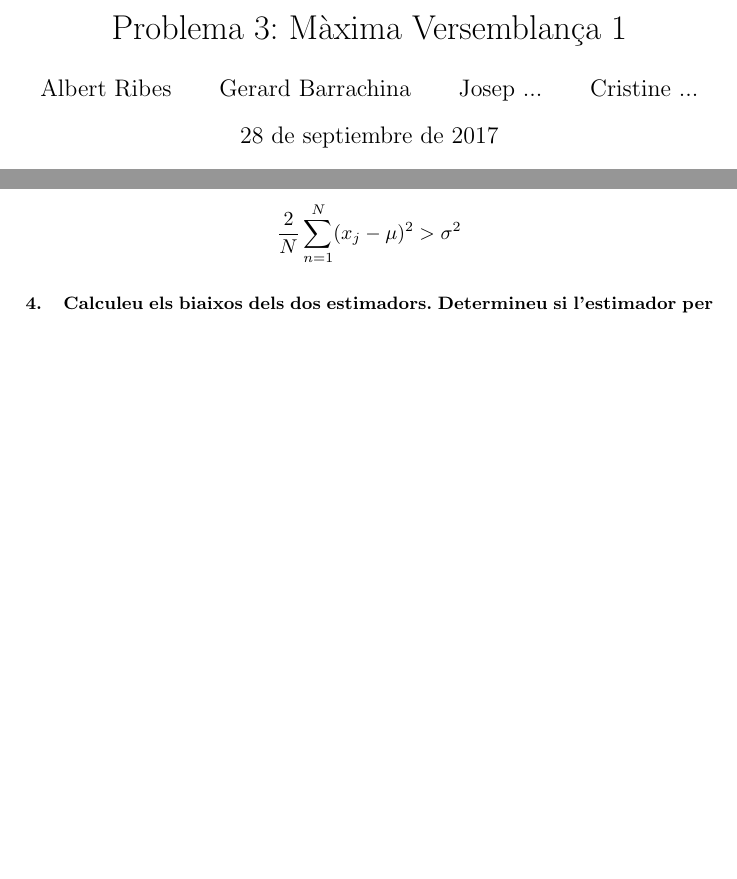
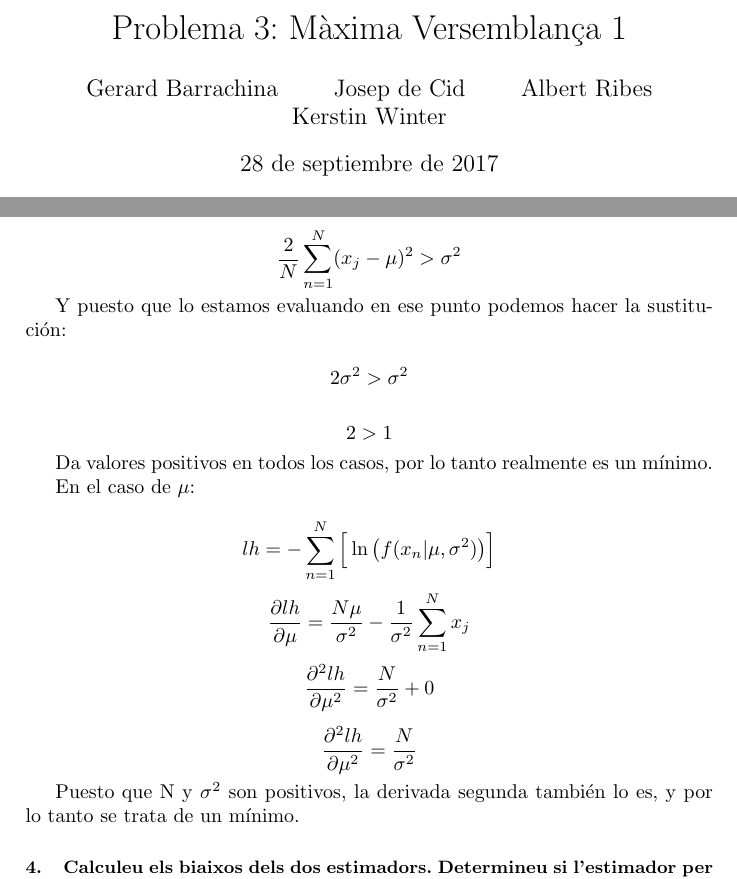
Before and after one commit to ribes96/Problemas-APA, a LaTeX document (Lista1/P3/prob.tex): two parts of pages 1 and 4 of 4 before the commit and two parts of pages 1 and 4 of 5 after it, joined at a grey line, cut so that both start at the same text, the shorter picture padded with empty space. Compiled offline with pdfLaTeX.

Commit message:
Terminado hasta el apartado 3

```diff
--- a/Lista1/P3/prob.tex
+++ b/Lista1/P3/prob.tex
@@ -19,13 +19,13 @@
 %opening
 \title{Problema 3: Màxima Versemblança 1}
 \author{
+Gerard Barrachina
+\and
+Josep de Cid
+\and
 Albert Ribes
 \and
-Gerard Barrachina
-\and
-Josep ...
-\and
-Cristine ...
+Kerstin Winter
 }
 
 \begin{document}
@@ -252,6 +252,38 @@ Puesto que $\sigma^6$ y $N$ son positivos podemos hacer:
 \begin{equation*}
 \frac{2}{N}\sum_{n = 1}^{N} (x_j - \mu)^2 > \sigma^2
 \end{equation*}
+
+Y puesto que lo estamos evaluando en ese punto podemos hacer la sustitución:
+
+\begin{equation*}
+2\sigma^2 > \sigma^2
+\end{equation*}
+
+\begin{equation*}
+2 > 1
+\end{equation*}
+
+Da valores positivos en todos los casos, por lo tanto realmente es un mínimo.
+
+En el caso de $\mu$:
+
+\begin{equation*}
+lh = - \sum_{n = 1}^{N} \Big[ \ln{\big( f(x_n | \mu, \sigma^2)\big)} \Big]
+\end{equation*}
+
+\begin{equation*}
+\frac{\partial lh}{\partial \mu} = \frac{N\mu}{\sigma^2} - \frac{1}{\sigma^2}\sum_{n = 1}^{N} x_j
+\end{equation*}
+
+\begin{equation*}
+\frac{\partial^2 lh}{\partial \mu^2} = \frac{N}{\sigma^2} + 0
+\end{equation*}
+
+\begin{equation*}
+\frac{\partial^2 lh}{\partial \mu^2} = \frac{N}{\sigma^2}
+\end{equation*}
+
+Puesto que N y $\sigma^2$ son positivos, la derivada segunda también lo es, y por lo tanto se trata de un mínimo.
 
 \section{Calculeu els biaixos dels dos estimadors. Determineu si l'estimador per $\mu$ és consistent}
 
```
Also changed, not shown: Lista1/P3/prob.pdf, Lista1/P3/prob.tex (4 more changed lines).
